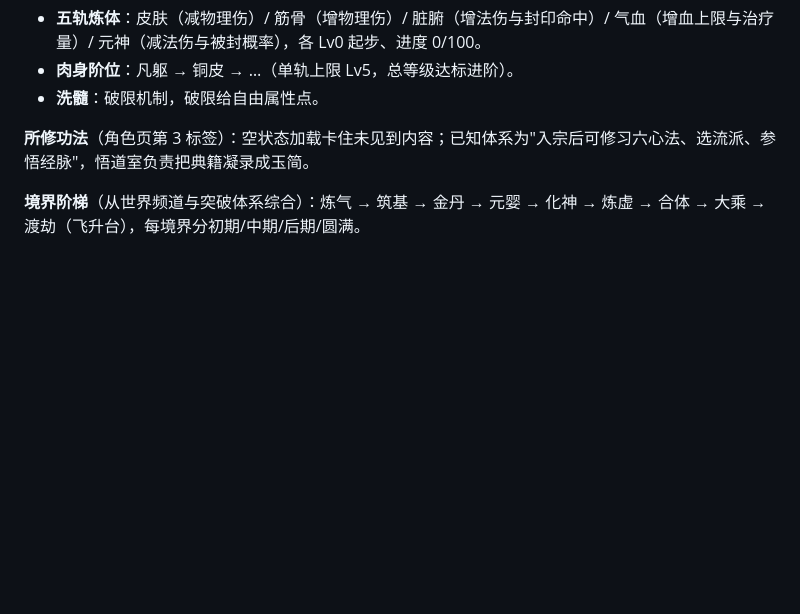
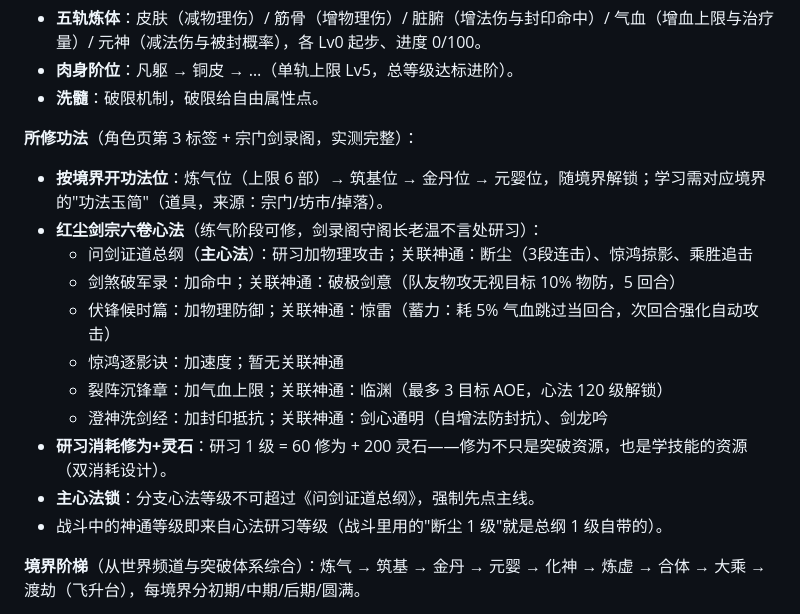
Before and after one commit to Dreamshe-92/xiuxian, a Markdown page: docs/万界道友-游戏流程调研.md, the part around the change. Drawn GitHub-style; blank space fills up the shorter version.

Commit message:
补充调研：红尘剑宗六卷心法与功法研习体系（修为+灵石双消耗、主心法锁）

```diff
--- a/docs/万界道友-游戏流程调研.md
+++ b/docs/万界道友-游戏流程调研.md
@@ -113,7 +113,19 @@
 - **肉身阶位**：凡躯 → 铜皮 → …（单轨上限 Lv5，总等级达标进阶）。
 - **洗髓**：破限机制，破限给自由属性点。
 
-**所修功法**（角色页第 3 标签）：空状态加载卡住未见到内容；已知体系为"入宗后可修习六心法、选流派、参悟经脉"，悟道室负责把典籍凝录成玉简。
+**所修功法**（角色页第 3 标签 + 宗门剑录阁，实测完整）：
+
+- **按境界开功法位**：炼气位（上限 6 部）→ 筑基位 → 金丹位 → 元婴位，随境界解锁；学习需对应境界的"功法玉简"（道具，来源：宗门/坊市/掉落）。
+- **红尘剑宗六卷心法**（练气阶段可修，剑录阁守阁长老温不言处研习）：
+  - 问剑证道总纲（**主心法**）：研习加物理攻击；关联神通：断尘（3段连击）、惊鸿掠影、乘胜追击
+  - 剑煞破军录：加命中；关联神通：破极剑意（队友物攻无视目标 10% 物防，5 回合）
+  - 伏锋候时篇：加物理防御；关联神通：惊雷（蓄力：耗 5% 气血跳过当回合，次回合强化自动攻击）
+  - 惊鸿逐影诀：加速度；暂无关联神通
+  - 裂阵沉锋章：加气血上限；关联神通：临渊（最多 3 目标 AOE，心法 120 级解锁）
+  - 澄神洗剑经：加封印抵抗；关联神通：剑心通明（自增法防封抗）、剑龙吟
+- **研习消耗修为+灵石**：研习 1 级 = 60 修为 + 200 灵石——修为不只是突破资源，也是学技能的资源（双消耗设计）。
+- **主心法锁**：分支心法等级不可超过《问剑证道总纲》，强制先点主线。
+- 战斗中的神通等级即来自心法研习等级（战斗里用的"断尘 1 级"就是总纲 1 级自带的）。
 
 **境界阶梯**（从世界频道与突破体系综合）：炼气 → 筑基 → 金丹 → 元婴 → 化神 → 炼虚 → 合体 → 大乘 → 渡劫（飞升台），每境界分初期/中期/后期/圆满。
 
```
